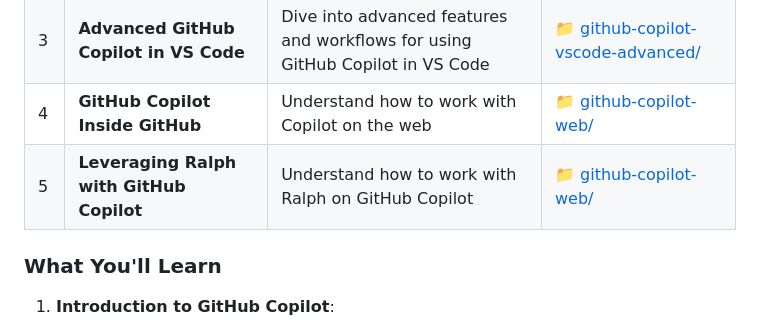
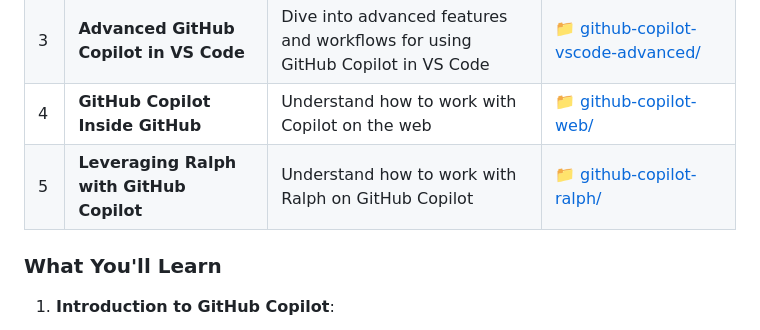
Before and after one commit to notoriousmic/github-copilot-workshop, a Markdown page: README.md, the part around the change. GitHub-like rendering.

Commit message:
Fix link formatting for Ralph workshop in README

```diff
--- a/README.md
+++ b/README.md
@@ -49,7 +49,7 @@ This project is designed as a workshop to explore and demonstrate the capabiliti
 | 2 | **GitHub Copilot in VS Code** | Explore how to integrate and use GitHub Copilot within Visual Studio Code | [📁 github-copilot-vscode/](workshop/github-copilot-vscode/) |
 | 3 | **Advanced GitHub Copilot in VS Code** | Dive into advanced features and workflows for using GitHub Copilot in VS Code | [📁 github-copilot-vscode-advanced/](workshop/github-copilot-vscode-advanced/) |
 | 4 | **GitHub Copilot Inside GitHub** | Understand how to work with Copilot on the web | [📁 github-copilot-web/](workshop/github-copilot-web/) |
-| 5 | **Leveraging Ralph with GitHub Copilot** | Understand how to work with Ralph on GitHub Copilot | [📁 github-copilot-web/](workshop/github-copilot-ralph/) |
+| 5 | **Leveraging Ralph with GitHub Copilot** | Understand how to work with Ralph on GitHub Copilot | [📁 github-copilot-ralph/](workshop/github-copilot-ralph/) |
 
 ### What You'll Learn
 
```
